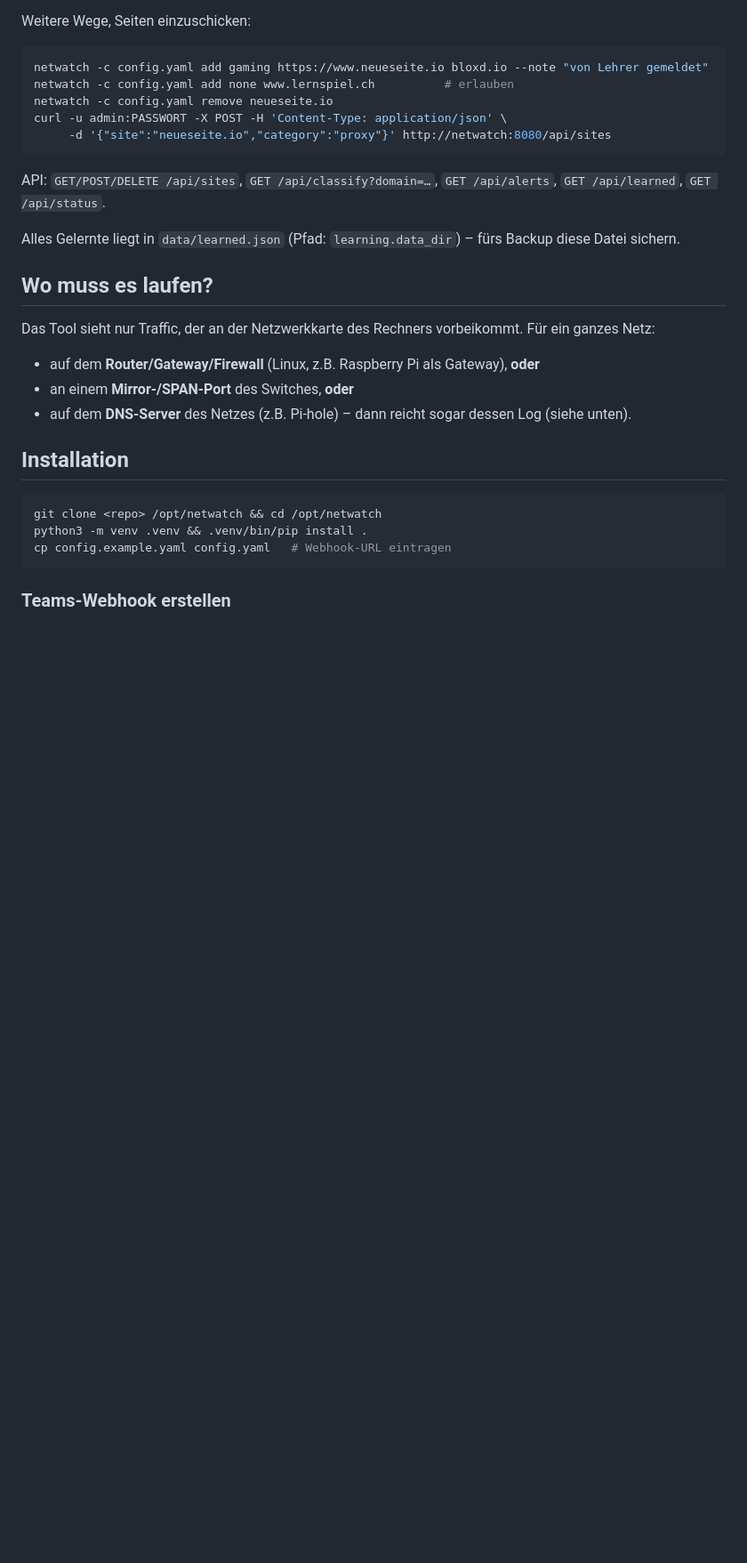
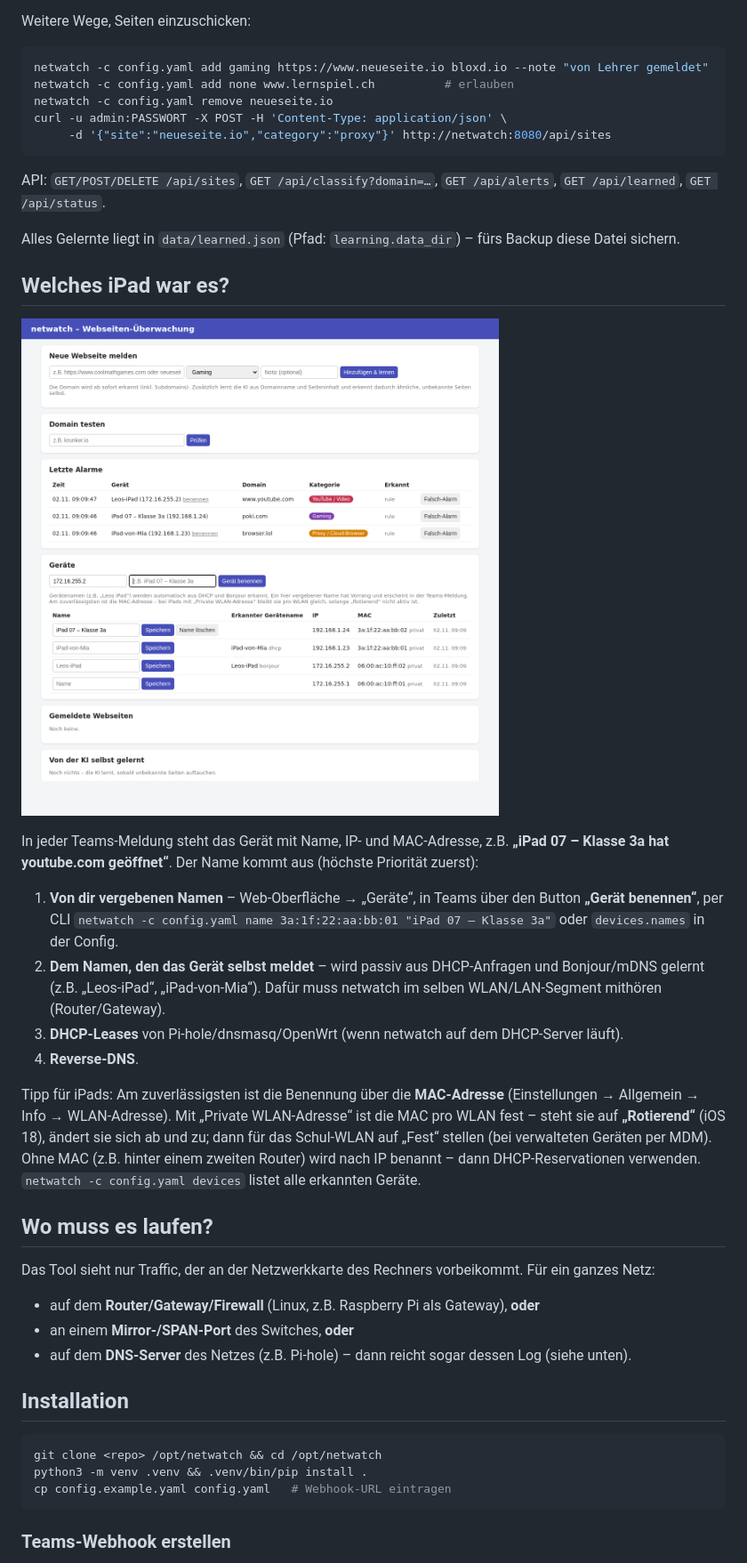
Before and after one commit to lele-a11y/netwatch-teams, a Markdown page: README.md, the part around one of its changes. Shown at 89% size. GitHub-like rendering; pictures changed too: docs/devices.png (added); blank space fills up the shorter version.

```diff
--- a/README.md
+++ b/README.md
@@ -56,6 +57,26 @@ curl -u admin:PASSWORT -X POST -H 'Content-Type: application/json' \
 API: `GET/POST/DELETE /api/sites`, `GET /api/classify?domain=…`, `GET /api/alerts`, `GET /api/learned`, `GET /api/status`.
 
 Alles Gelernte liegt in `data/learned.json` (Pfad: `learning.data_dir`) – fürs Backup diese Datei sichern.
+
+## Welches iPad war es?
+
+![Geräte in der Web-Oberfläche](docs/devices.png)
+
+In jeder Teams-Meldung steht das Gerät mit Name, IP- und MAC-Adresse, z.B. **„iPad 07 – Klasse 3a hat youtube.com geöffnet“**.
+Der Name kommt aus (höchste Priorität zuerst):
+
+1. **Von dir vergebenen Namen** – Web-Oberfläche → „Geräte“, in Teams über den Button **„Gerät benennen“**,
+   per CLI `netwatch -c config.yaml name 3a:1f:22:aa:bb:01 "iPad 07 – Klasse 3a"` oder `devices.names` in der Config.
+2. **Dem Namen, den das Gerät selbst meldet** – wird passiv aus DHCP-Anfragen und Bonjour/mDNS gelernt
+   (z.B. „Leos-iPad“, „iPad-von-Mia“). Dafür muss netwatch im selben WLAN/LAN-Segment mithören (Router/Gateway).
+3. **DHCP-Leases** von Pi-hole/dnsmasq/OpenWrt (wenn netwatch auf dem DHCP-Server läuft).
+4. **Reverse-DNS**.
+
+Tipp für iPads: Am zuverlässigsten ist die Benennung über die **MAC-Adresse** (Einstellungen → Allgemein → Info → WLAN-Adresse).
+Mit „Private WLAN-Adresse“ ist die MAC pro WLAN fest – steht sie auf **„Rotierend“** (iOS 18), ändert sie sich ab und zu;
+dann für das Schul-WLAN auf „Fest“ stellen (bei verwalteten Geräten per MDM). Ohne MAC (z.B. hinter einem
+zweiten Router) wird nach IP benannt – dann DHCP-Reservationen verwenden.
+`netwatch -c config.yaml devices` listet alle erkannten Geräte.
 
 ## Wo muss es laufen?
 
```
Also changed, not shown: other parts of README.md (+2 -1 lines), 10 other files.
